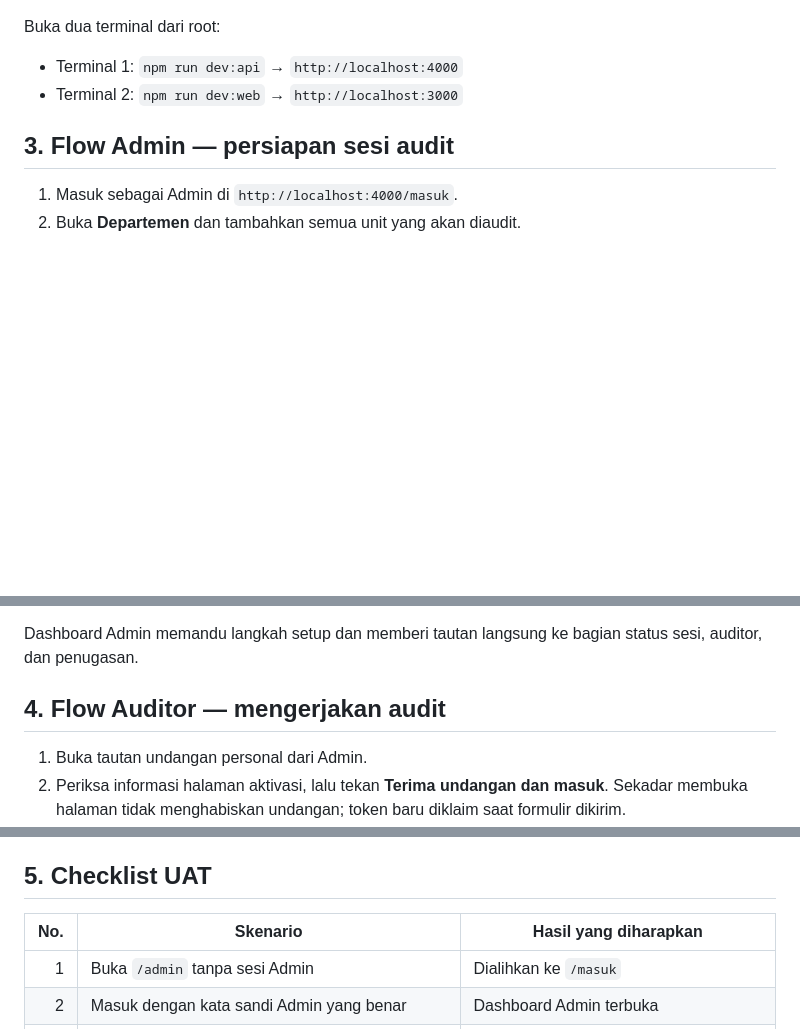
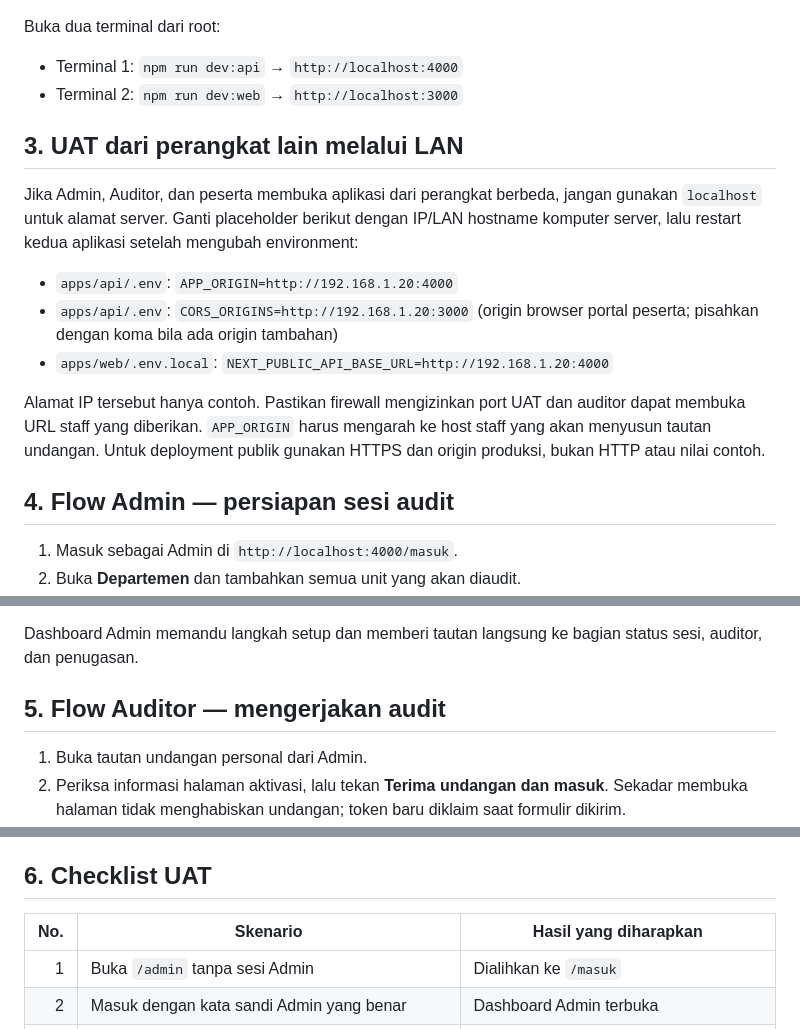
Before and after one commit to buleyyy/capstone-sopinsya, a Markdown page: docs/RUNBOOK-UAT.md, 3 parts joined by grey strips. Drawn GitHub-style; blank space fills up the shorter version.

Commit message:
docs: add LAN UAT configuration and URL requirements

```diff
--- a/docs/RUNBOOK-UAT.md
+++ b/docs/RUNBOOK-UAT.md
@@ -58,7 +58,17 @@ Buka dua terminal dari root:
 - Terminal 1: `npm run dev:api` → `http://localhost:4000`
 - Terminal 2: `npm run dev:web` → `http://localhost:3000`
 
-## 3. Flow Admin — persiapan sesi audit
+## 3. UAT dari perangkat lain melalui LAN
+
+Jika Admin, Auditor, dan peserta membuka aplikasi dari perangkat berbeda, jangan gunakan `localhost` untuk alamat server. Ganti placeholder berikut dengan IP/LAN hostname komputer server, lalu restart kedua aplikasi setelah mengubah environment:
+
+- `apps/api/.env`: `APP_ORIGIN=http://192.168.1.20:4000`
+- `apps/api/.env`: `CORS_ORIGINS=http://192.168.1.20:3000` (origin browser portal peserta; pisahkan dengan koma bila ada origin tambahan)
+- `apps/web/.env.local`: `NEXT_PUBLIC_API_BASE_URL=http://192.168.1.20:4000`
+
+Alamat IP tersebut hanya contoh. Pastikan firewall mengizinkan port UAT dan auditor dapat membuka URL staff yang diberikan. `APP_ORIGIN` harus mengarah ke host staff yang akan menyusun tautan undangan. Untuk deployment publik gunakan HTTPS dan origin produksi, bukan HTTP atau nilai contoh.
+
+## 4. Flow Admin — persiapan sesi audit
 
 1. Masuk sebagai Admin di `http://localhost:4000/masuk`.
 2. Buka **Departemen** dan tambahkan semua unit yang akan diaudit.
@@ -71,7 +81,7 @@ Buka dua terminal dari root:
 
 Dashboard Admin memandu langkah setup dan memberi tautan langsung ke bagian status sesi, auditor, dan penugasan.
 
-## 4. Flow Auditor — mengerjakan audit
+## 5. Flow Auditor — mengerjakan audit
 
 1. Buka tautan undangan personal dari Admin.
 2. Periksa informasi halaman aktivasi, lalu tekan **Terima undangan dan masuk**. Sekadar membuka halaman tidak menghabiskan undangan; token baru diklaim saat formulir dikirim.
@@ -82,7 +92,7 @@ Dashboard Admin memandu langkah setup dan memberi tautan langsung ke bagian stat
 7. Pustaka SOP hanya menampilkan program dan dokumen yang dipublikasikan.
 8. Saat logout, token sesi di database dibatalkan. Untuk masuk kembali, minta Admin menerbitkan ulang undangan.
 
-## 5. Checklist UAT
+## 6. Checklist UAT
 
 | No. | Skenario | Hasil yang diharapkan |
 |---:|---|---|
```
Also changed, not shown: other parts of docs/RUNBOOK-UAT.md (+1 -1 lines).
